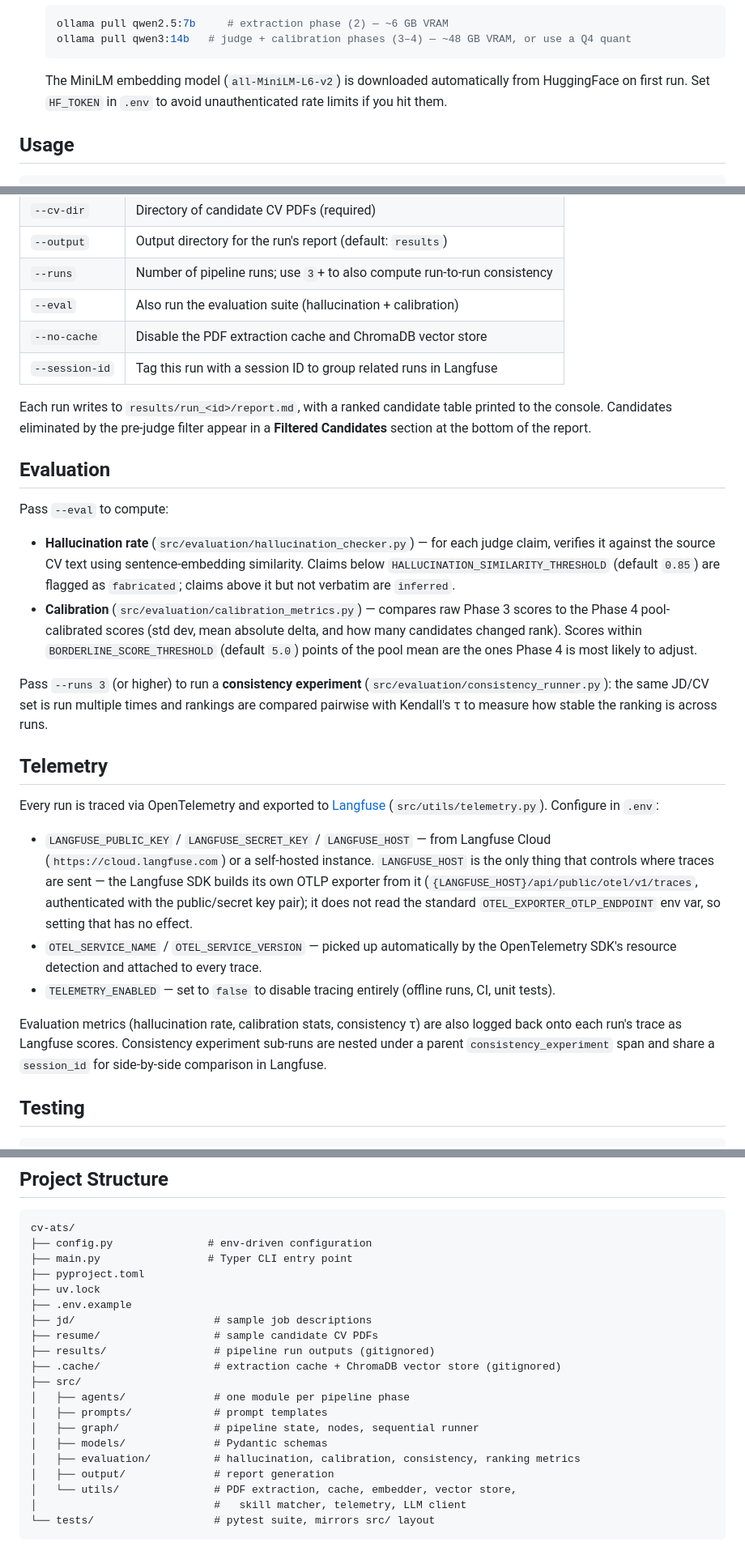
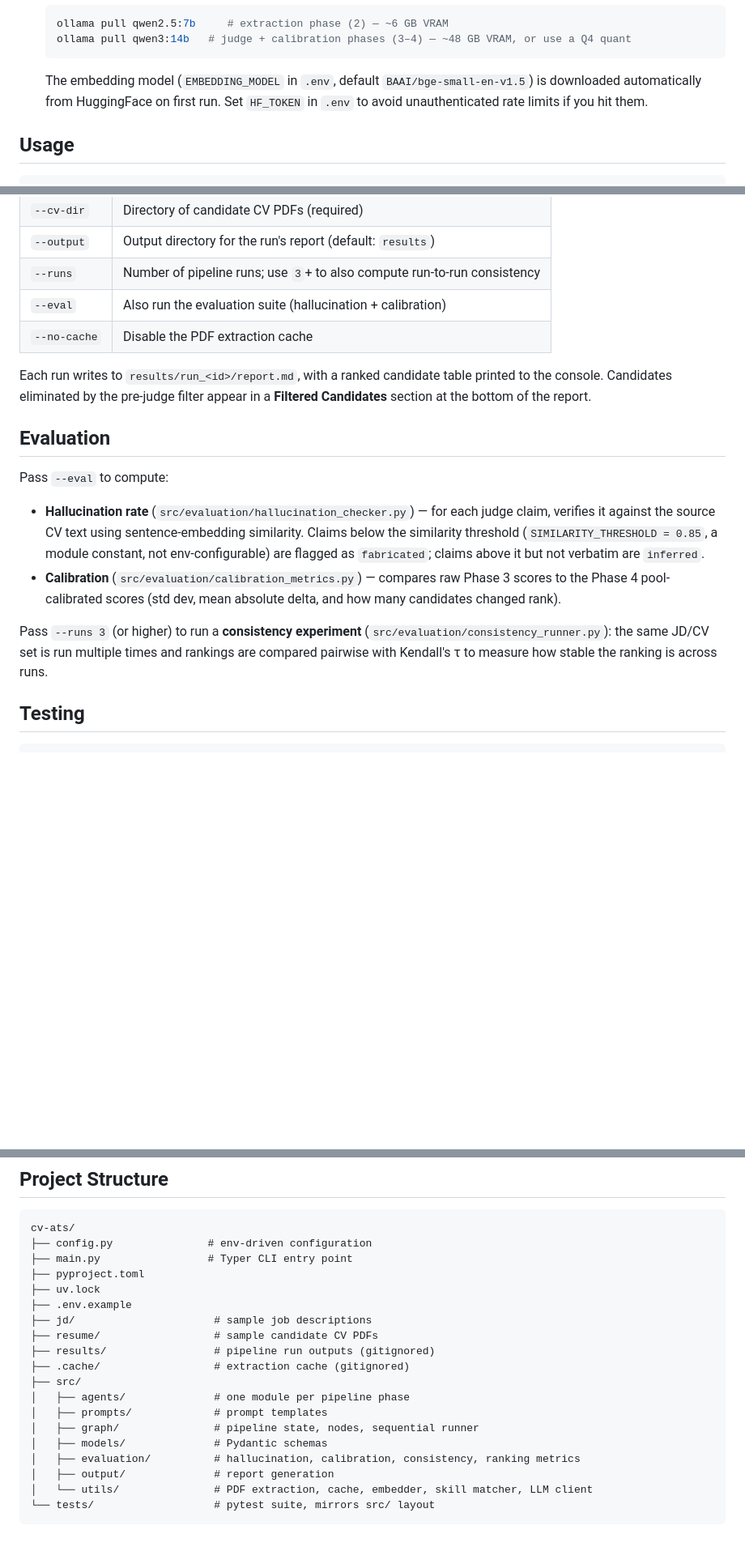
Before and after one commit to jessieangelicauni/cv-ats, a Markdown page: README.md, 3 parts joined by grey strips. Shown at 81% size. Rendered like a GitHub page; blank space fills up the shorter version.

Commit message:
docs: remove stale ChromaDB/Langfuse/OpenTelemetry references from README

````diff
--- a/README.md
+++ b/README.md
@@ -65,9 +64,9 @@ Module layout under `src/`:
    ollama pull qwen3:14b   # judge + calibration phases (3–4) — ~48 GB VRAM, or use a Q4 quant
    ```
 
-   The MiniLM embedding model (`all-MiniLM-L6-v2`) is downloaded automatically from
-   HuggingFace on first run. Set `HF_TOKEN` in `.env` to avoid unauthenticated rate
-   limits if you hit them.
+   The embedding model (`EMBEDDING_MODEL` in `.env`, default `BAAI/bge-small-en-v1.5`)
+   is downloaded automatically from HuggingFace on first run. Set `HF_TOKEN` in `.env`
+   to avoid unauthenticated rate limits if you hit them.
 
 ## Usage
 
@@ -82,8 +81,7 @@ uv run python main.py --jd jd/machine_learning_engineer.txt --cv-dir resume --ou
 | `--output` | Output directory for the run's report (default: `results`) |
 | `--runs` | Number of pipeline runs; use `3`+ to also compute run-to-run consistency |
 | `--eval` | Also run the evaluation suite (hallucination + calibration) |
-| `--no-cache` | Disable the PDF extraction cache and ChromaDB vector store |
-| `--session-id` | Tag this run with a session ID to group related runs in Langfuse |
+| `--no-cache` | Disable the PDF extraction cache |
 
 Each run writes to `results/run_<id>/report.md`, with a ranked candidate table printed
 to the console. Candidates eliminated by the pre-judge filter appear in a
@@ -95,38 +93,17 @@ Pass `--eval` to compute:
 
 - **Hallucination rate** (`src/evaluation/hallucination_checker.py`) — for each judge
   claim, verifies it against the source CV text using sentence-embedding similarity.
-  Claims below `HALLUCINATION_SIMILARITY_THRESHOLD` (default `0.85`) are flagged as
-  `fabricated`; claims above it but not verbatim are `inferred`.
+  Claims below the similarity threshold (`SIMILARITY_THRESHOLD = 0.85`, a module
+  constant, not env-configurable) are flagged as `fabricated`; claims above it but
+  not verbatim are `inferred`.
 - **Calibration** (`src/evaluation/calibration_metrics.py`) — compares raw Phase 3
   scores to the Phase 4 pool-calibrated scores (std dev, mean absolute delta, and how
-  many candidates changed rank). Scores within `BORDERLINE_SCORE_THRESHOLD` (default
-  `5.0`) points of the pool mean are the ones Phase 4 is most likely to adjust.
+  many candidates changed rank).
 
 Pass `--runs 3` (or higher) to run a **consistency experiment**
 (`src/evaluation/consistency_runner.py`): the same JD/CV set is run multiple times and
 rankings are compared pairwise with Kendall's τ to measure how stable the ranking is
 across runs.
-
-## Telemetry
-
-Every run is traced via OpenTelemetry and exported to [Langfuse](https://langfuse.com)
-(`src/utils/telemetry.py`). Configure in `.env`:
-
-- `LANGFUSE_PUBLIC_KEY` / `LANGFUSE_SECRET_KEY` / `LANGFUSE_HOST` — from Langfuse Cloud
-  (`https://cloud.langfuse.com`) or a self-hosted instance. `LANGFUSE_HOST` is the only
-  thing that controls where traces are sent — the Langfuse SDK builds its own OTLP
-  exporter from it (`{LANGFUSE_HOST}/api/public/otel/v1/traces`, authenticated with the
-  public/secret key pair); it does not read the standard `OTEL_EXPORTER_OTLP_ENDPOINT`
-  env var, so setting that has no effect.
-- `OTEL_SERVICE_NAME` / `OTEL_SERVICE_VERSION` — picked up automatically by the
-  OpenTelemetry SDK's resource detection and attached to every trace.
-- `TELEMETRY_ENABLED` — set to `false` to disable tracing entirely (offline runs, CI,
-  unit tests).
-
-Evaluation metrics (hallucination rate, calibration stats, consistency τ) are also
-logged back onto each run's trace as Langfuse scores. Consistency experiment sub-runs
-are nested under a parent `consistency_experiment` span and share a `session_id` for
-side-by-side comparison in Langfuse.
 
 ## Testing
 
@@ -147,7 +124,7 @@ cv-ats/
 ├── jd/                      # sample job descriptions
 ├── resume/                  # sample candidate CV PDFs
 ├── results/                 # pipeline run outputs (gitignored)
-├── .cache/                  # extraction cache + ChromaDB vector store (gitignored)
+├── .cache/                  # extraction cache (gitignored)
 ├── src/
 │   ├── agents/              # one module per pipeline phase
 │   ├── prompts/             # prompt templates
@@ -155,7 +132,6 @@ cv-ats/
 │   ├── models/              # Pydantic schemas
 │   ├── evaluation/          # hallucination, calibration, consistency, ranking metrics
 │   ├── output/              # report generation
-│   └── utils/               # PDF extraction, cache, embedder, vector store,
-│                            #   skill matcher, telemetry, LLM client
+│   └── utils/               # PDF extraction, cache, embedder, skill matcher, LLM client
 └── tests/                   # pytest suite, mirrors src/ layout
 ```
````
Also changed, not shown: other parts of README.md (+7 -8 lines).
